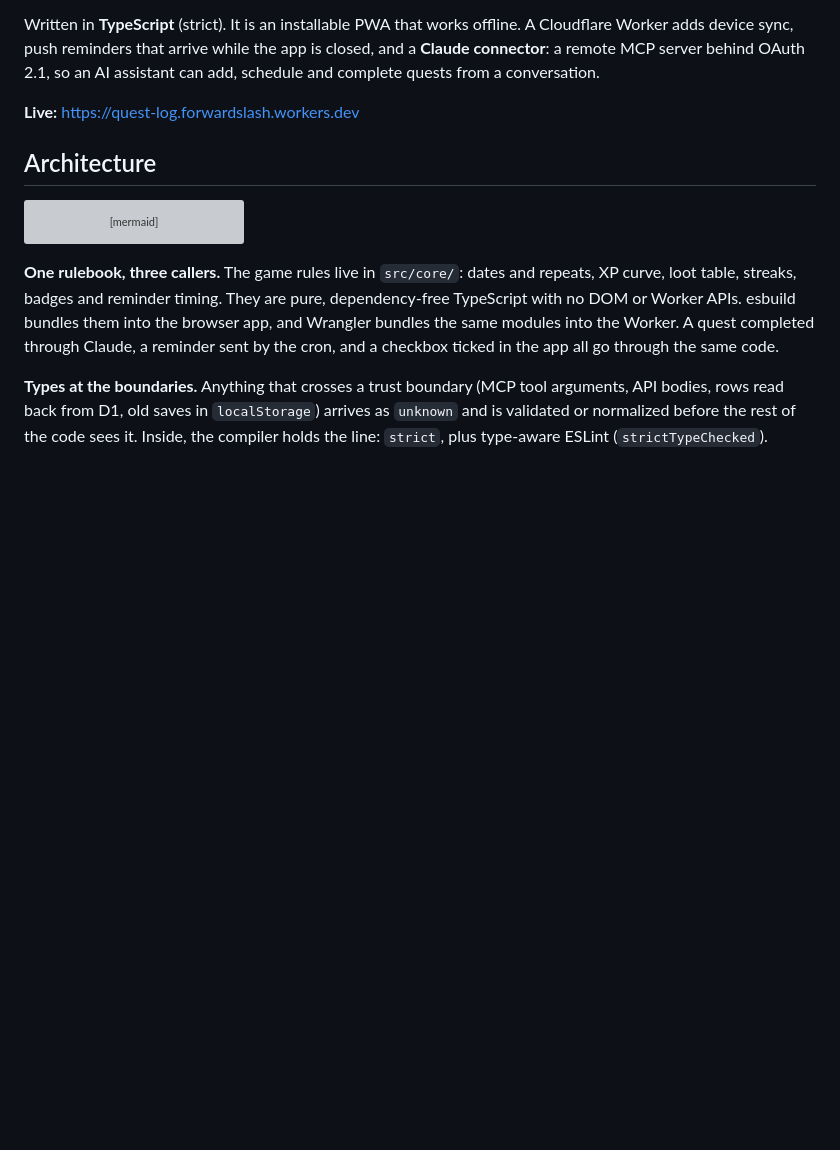
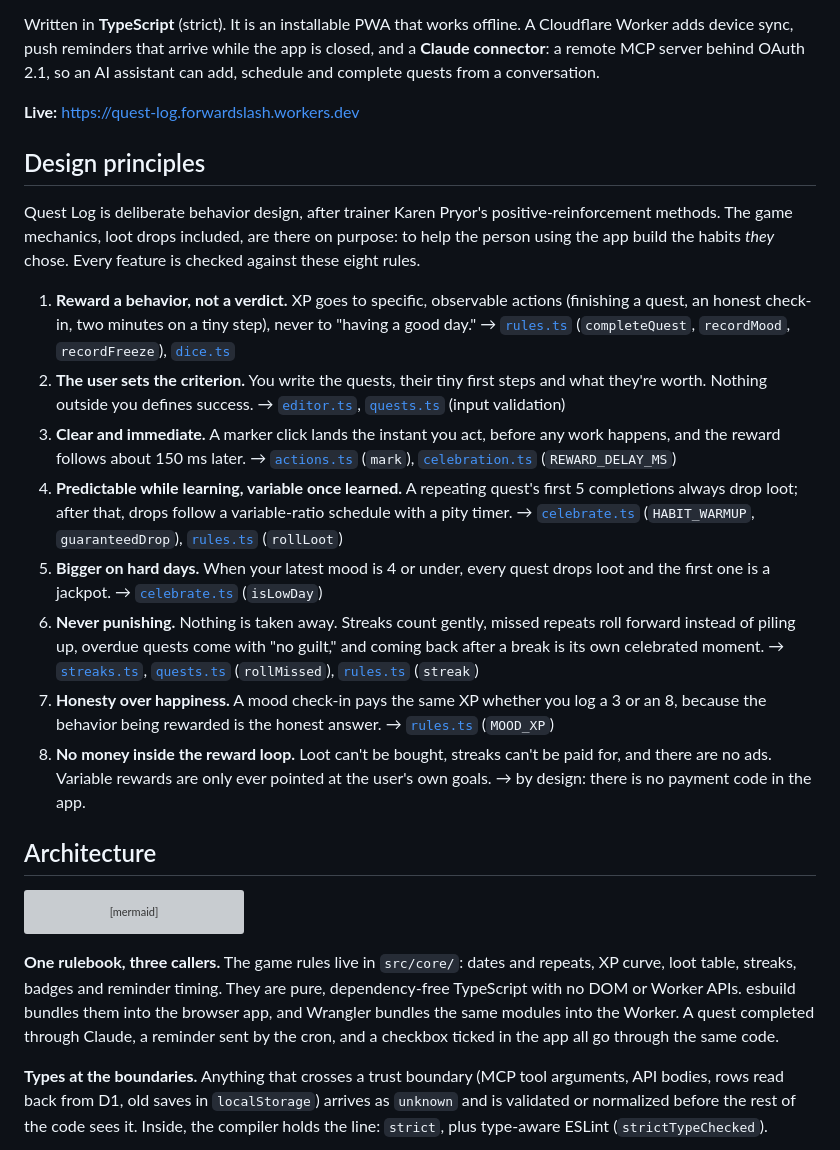
Before and after one commit to jerry-vrabel-development/quest-log, a Markdown page: README.md, the part around one of its changes. Rendered like a GitHub page; blank space fills up the shorter version; grey boxes are pictures that could not be loaded.

Commit message:
README: design principles, each linked to the code that implements it
Closes #29

```diff
--- a/README.md
+++ b/README.md
@@ -7,6 +7,19 @@ A gamified, ADHD-friendly task tracker. Each quest has a **tiny first step** for
 Written in **TypeScript** (strict). It is an installable PWA that works offline. A Cloudflare Worker adds device sync, push reminders that arrive while the app is closed, and a **Claude connector**: a remote MCP server behind OAuth 2.1, so an AI assistant can add, schedule and complete quests from a conversation.
 
 **Live:** https://quest-log.forwardslash.workers.dev
+
+## Design principles
+
+Quest Log is deliberate behavior design, after trainer Karen Pryor's positive-reinforcement methods. The game mechanics, loot drops included, are there on purpose: to help the person using the app build the habits _they_ chose. Every feature is checked against these eight rules.
+
+1. **Reward a behavior, not a verdict.** XP goes to specific, observable actions (finishing a quest, an honest check-in, two minutes on a tiny step), never to "having a good day." → [`rules.ts`](src/core/rules.ts) (`completeQuest`, `recordMood`, `recordFreeze`), [`dice.ts`](src/core/dice.ts)
+2. **The user sets the criterion.** You write the quests, their tiny first steps and what they're worth. Nothing outside you defines success. → [`editor.ts`](src/client/editor.ts), [`quests.ts`](src/core/quests.ts) (input validation)
+3. **Clear and immediate.** A marker click lands the instant you act, before any work happens, and the reward follows about 150 ms later. → [`actions.ts`](src/client/actions.ts) (`mark`), [`celebration.ts`](src/client/celebration.ts) (`REWARD_DELAY_MS`)
+4. **Predictable while learning, variable once learned.** A repeating quest's first 5 completions always drop loot; after that, drops follow a variable-ratio schedule with a pity timer. → [`celebrate.ts`](src/core/celebrate.ts) (`HABIT_WARMUP`, `guaranteedDrop`), [`rules.ts`](src/core/rules.ts) (`rollLoot`)
+5. **Bigger on hard days.** When your latest mood is 4 or under, every quest drops loot and the first one is a jackpot. → [`celebrate.ts`](src/core/celebrate.ts) (`isLowDay`)
+6. **Never punishing.** Nothing is taken away. Streaks count gently, missed repeats roll forward instead of piling up, overdue quests come with "no guilt," and coming back after a break is its own celebrated moment. → [`streaks.ts`](src/core/streaks.ts), [`quests.ts`](src/core/quests.ts) (`rollMissed`), [`rules.ts`](src/core/rules.ts) (`streak`)
+7. **Honesty over happiness.** A mood check-in pays the same XP whether you log a 3 or an 8, because the behavior being rewarded is the honest answer. → [`rules.ts`](src/core/rules.ts) (`MOOD_XP`)
+8. **No money inside the reward loop.** Loot can't be bought, streaks can't be paid for, and there are no ads. Variable rewards are only ever pointed at the user's own goals. → by design: there is no payment code in the app.
 
 ## Architecture
 
```
Also changed, not shown: other parts of README.md (+1 -1 lines).
